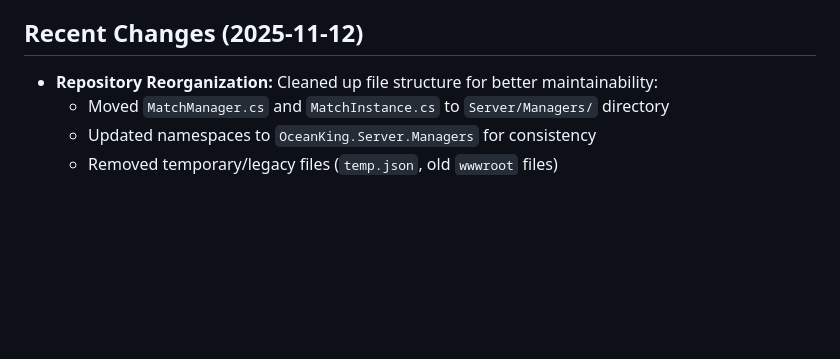
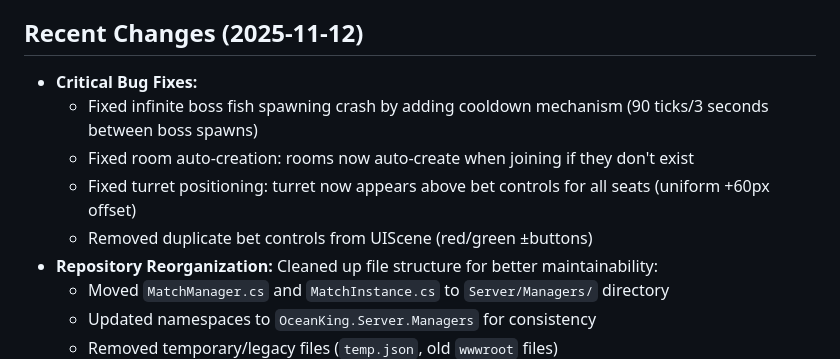
Before and after one commit to joshuakessell/Fish-game, a Markdown page: replit.md, the part around the change. GitHub-like rendering; blank space fills up the shorter version.

Commit message:
Adjust turret position and fix game-breaking bugs
Corrected turret vertical offset in game UI, resolved infinite boss fish spawning, and ensured proper room auto-creation.

Replit-Commit-Author: Agent
Replit-Commit-Session-Id: e5948a0d-54ac-4850-8e6a-b0ad0af1e860
Replit-Commit-Checkpoint-Type: intermediate_checkpoint
Replit-Commit-Event-Id: 43457d06-f84f-4c8e-baeb-ad28c8177059
Replit-Commit-Screenshot-Url: https://storage.googleapis.com/screenshot-production-us-central1/46774a53-260b-4b08-a64e-76fb82ff412a/e5948a0d-54ac-4850-8e6a-b0ad0af1e860/tfGkBpl

```diff
--- a/replit.md
+++ b/replit.md
@@ -72,6 +72,11 @@ The game follows a client-server architecture with ASP.NET Core 8 handling the s
 - **SignalR Client:** @microsoft/signalr for real-time server communication.
 
 ## Recent Changes (2025-11-12)
+- **Critical Bug Fixes:**
+  - Fixed infinite boss fish spawning crash by adding cooldown mechanism (90 ticks/3 seconds between boss spawns)
+  - Fixed room auto-creation: rooms now auto-create when joining if they don't exist
+  - Fixed turret positioning: turret now appears above bet controls for all seats (uniform +60px offset)
+  - Removed duplicate bet controls from UIScene (red/green ±buttons)
 - **Repository Reorganization:** Cleaned up file structure for better maintainability:
   - Moved `MatchManager.cs` and `MatchInstance.cs` to `Server/Managers/` directory
   - Updated namespaces to `OceanKing.Server.Managers` for consistency
```
